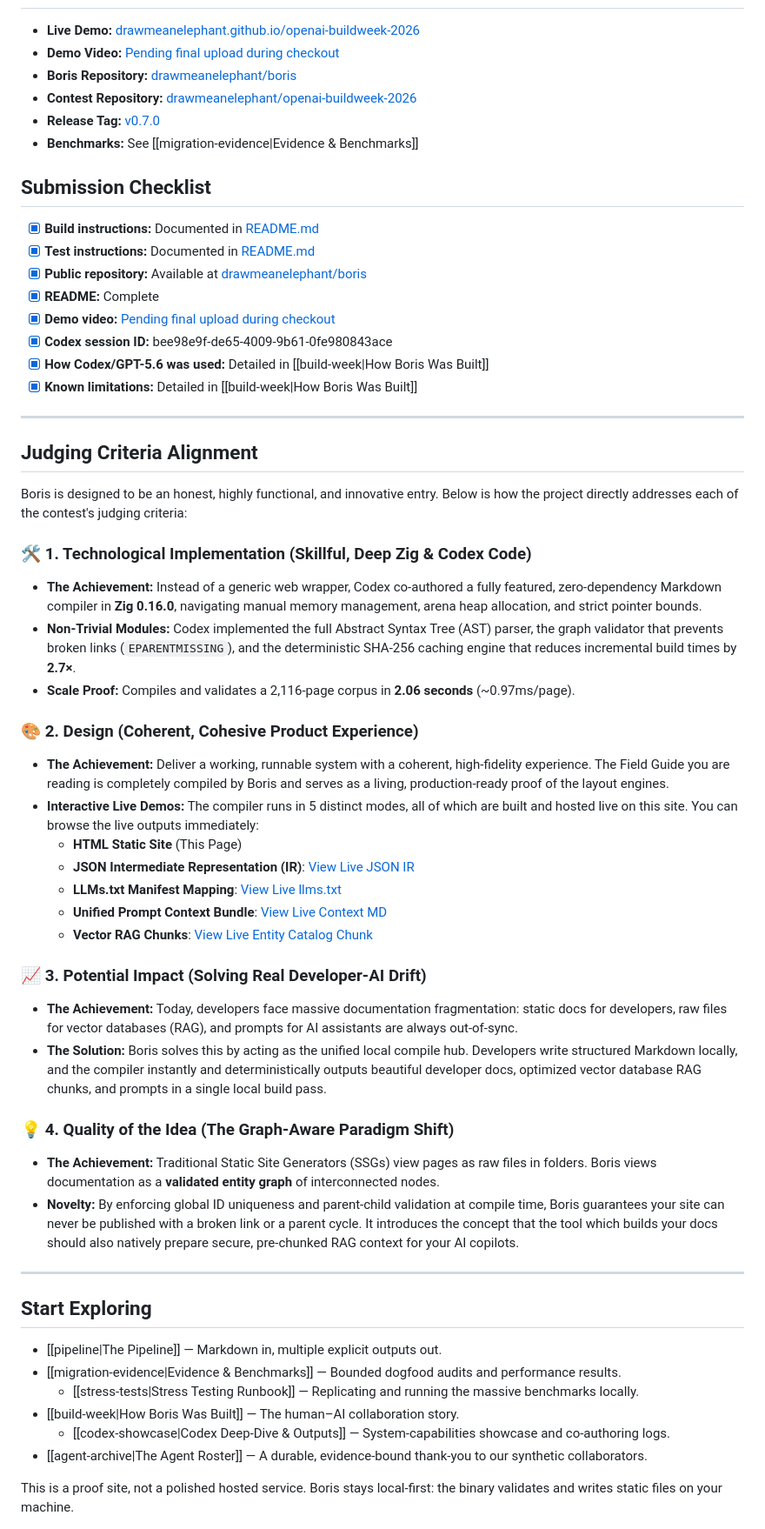
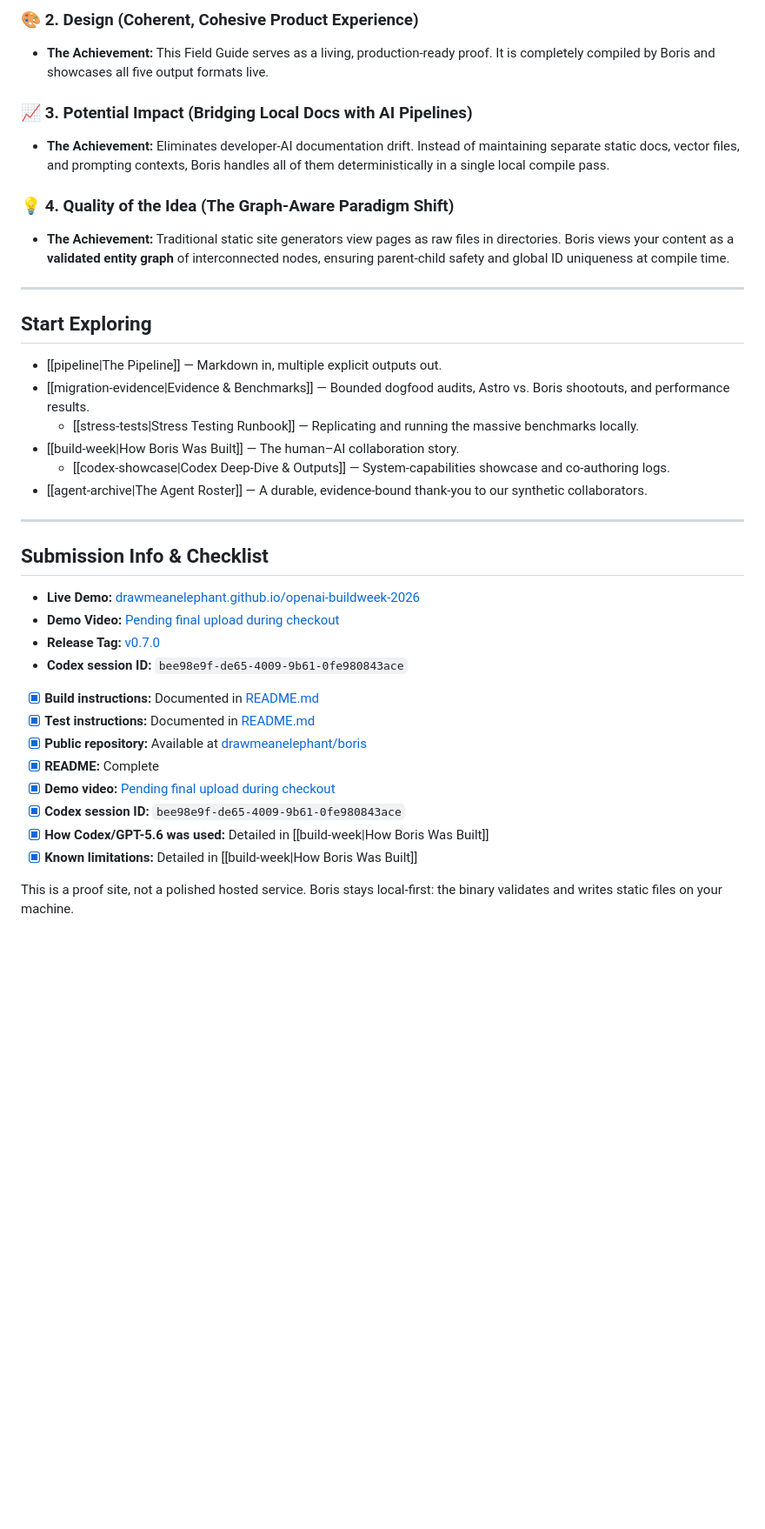
Before and after one commit to drawmeanelephant/openai-buildweek-2026, a Markdown page: site/content/index.md, the part around one of its changes. Shown at 87% size. GitHub-like rendering; blank space fills up the shorter version.

Commit message:
feat: overhaul homepage narrative as exit strategy for your content

```diff
--- a/site/content/index.md
+++ b/site/content/index.md
@@ -15,60 +62,40 @@ This site is the contest-facing proof, deliberately separate from the compiler r
+### 🎨 2. Design (Coherent, Cohesive Product Experience)
+* **The Achievement:** This Field Guide serves as a living, production-ready proof. It is completely compiled by Boris and showcases all five output formats live.
+
+### 📈 3. Potential Impact (Bridging Local Docs with AI Pipelines)
+* **The Achievement:** Eliminates developer-AI documentation drift. Instead of maintaining separate static docs, vector files, and prompting contexts, Boris handles all of them deterministically in a single local compile pass.
+
+### 💡 4. Quality of the Idea (The Graph-Aware Paradigm Shift)
+* **The Achievement:** Traditional static site generators view pages as raw files in directories. Boris views your content as a **validated entity graph** of interconnected nodes, ensuring parent-child safety and global ID uniqueness at compile time.
+
+***
+
+## Start Exploring
+
+- [[pipeline|The Pipeline]] — Markdown in, multiple explicit outputs out.
+- [[migration-evidence|Evidence & Benchmarks]] — Bounded dogfood audits, Astro vs. Boris shootouts, and performance results.
+  - [[stress-tests|Stress Testing Runbook]] — Replicating and running the massive benchmarks locally.
+- [[build-week|How Boris Was Built]] — The human–AI collaboration story.
+  - [[codex-showcase|Codex Deep-Dive & Outputs]] — System-capabilities showcase and co-authoring logs.
+- [[agent-archive|The Agent Roster]] — A durable, evidence-bound thank-you to our synthetic collaborators.
+
+***
+
+## Submission Info & Checklist
 
 - **Live Demo:** [drawmeanelephant.github.io/openai-buildweek-2026](https://drawmeanelephant.github.io/openai-buildweek-2026/)
 - **Demo Video:** [Pending final upload during checkout](https://github.com/drawmeanelephant/openai-buildweek-2026)
-- **Boris Repository:** [drawmeanelephant/boris](https://github.com/drawmeanelephant/boris)
-- **Contest Repository:** [drawmeanelephant/openai-buildweek-2026](https://github.com/drawmeanelephant/openai-buildweek-2026)
 - **Release Tag:** [v0.7.0](https://github.com/drawmeanelephant/boris/releases/tag/v0.7.0)
-- **Benchmarks:** See [[migration-evidence|Evidence & Benchmarks]]
-
-## Submission Checklist
+- **Codex session ID:** `bee98e9f-de65-4009-9b61-0fe980843ace`
 
 - [x] **Build instructions:** Documented in [README.md](https://github.com/drawmeanelephant/openai-buildweek-2026/blob/main/README.md)
 - [x] **Test instructions:** Documented in [README.md](https://github.com/drawmeanelephant/openai-buildweek-2026/blob/main/README.md)
 - [x] **Public repository:** Available at [drawmeanelephant/boris](https://github.com/drawmeanelephant/boris)
 - [x] **README:** Complete
 - [x] **Demo video:** [Pending final upload during checkout](https://github.com/drawmeanelephant/openai-buildweek-2026)
-- [x] **Codex session ID:** bee98e9f-de65-4009-9b61-0fe980843ace
+- [x] **Codex session ID:** `bee98e9f-de65-4009-9b61-0fe980843ace`
 - [x] **How Codex/GPT-5.6 was used:** Detailed in [[build-week|How Boris Was Built]]
 - [x] **Known limitations:** Detailed in [[build-week|How Boris Was Built]]
-
-***
-
-## Judging Criteria Alignment
-
-Boris is designed to be an honest, highly functional, and innovative entry. Below is how the project directly addresses each of the contest's judging criteria:
-
-### 🛠️ 1. Technological Implementation (Skillful, Deep Zig & Codex Code)
-* **The Achievement:** Instead of a generic web wrapper, Codex co-authored a fully featured, zero-dependency Markdown compiler in **Zig 0.16.0**, navigating manual memory management, arena heap allocation, and strict pointer bounds.
-* **Non-Trivial Modules:** Codex implemented the full Abstract Syntax Tree (AST) parser, the graph validator that prevents broken links (`EPARENTMISSING`), and the deterministic SHA-256 caching engine that reduces incremental build times by **2.7×**.
-* **Scale Proof:** Compiles and validates a 2,116-page corpus in **2.06 seconds** (~0.97ms/page).
-
-### 🎨 2. Design (Coherent, Cohesive Product Experience)
-* **The Achievement:** Deliver a working, runnable system with a coherent, high-fidelity experience. The Field Guide you are reading is completely compiled by Boris and serves as a living, production-ready proof of the layout engines.
-* **Interactive Live Demos:** The compiler runs in 5 distinct modes, all of which are built and hosted live on this site. You can browse the live outputs immediately:
-  * **HTML Static Site** (This Page)
-  * **JSON Intermediate Representation (IR)**: [View Live JSON IR](ir/graph.json)
-  * **LLMs.txt Manifest Mapping**: [View Live llms.txt](llms.txt)
-  * **Unified Prompt Context Bundle**: [View Live Context MD](context/bundle.md)
-  * **Vector RAG Chunks**: [View Live Entity Catalog Chunk](rag/graph/entity-catalog.md)
-
-### 📈 3. Potential Impact (Solving Real Developer-AI Drift)
-* **The Achievement:** Today, developers face massive documentation fragmentation: static docs for developers, raw files for vector databases (RAG), and prompts for AI assistants are always out-of-sync.
-* **The Solution:** Boris solves this by acting as the unified local compile hub. Developers write structured Markdown locally, and the compiler instantly and deterministically outputs beautiful developer docs, optimized vector database RAG chunks, and prompts in a single local build pass.
-
-### 💡 4. Quality of the Idea (The Graph-Aware Paradigm Shift)
-* **The Achievement:** Traditional Static Site Generators (SSGs) view pages as raw files in folders. Boris views documentation as a **validated entity graph** of interconnected nodes.
-* **Novelty:** By enforcing global ID uniqueness and parent-child validation at compile time, Boris guarantees your site can never be published with a broken link or a parent cycle. It introduces the concept that the tool which builds your docs should also natively prepare secure, pre-chunked RAG context for your AI copilots.
-
-***
-
-## Start Exploring
-
-- [[pipeline|The Pipeline]] — Markdown in, multiple explicit outputs out.
-- [[migration-evidence|Evidence & Benchmarks]] — Bounded dogfood audits and performance results.
-  - [[stress-tests|Stress Testing Runbook]] — Replicating and running the massive benchmarks locally.
-- [[build-week|How Boris Was Built]] — The human–AI collaboration story.
-  - [[codex-showcase|Codex Deep-Dive & Outputs]] — System-capabilities showcase and co-authoring logs.
-- [[agent-archive|The Agent Roster]] — A durable, evidence-bound thank-you to our synthetic collaborators.
 
 <Aside kind="note">
 This is a proof site, not a polished hosted service. Boris stays local-first:
```
Also changed, not shown: other parts of site/content/index.md (+50 -3 lines).
